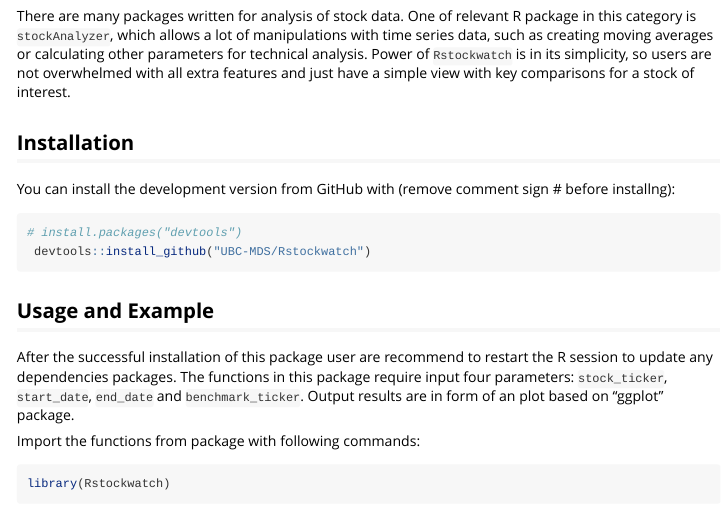
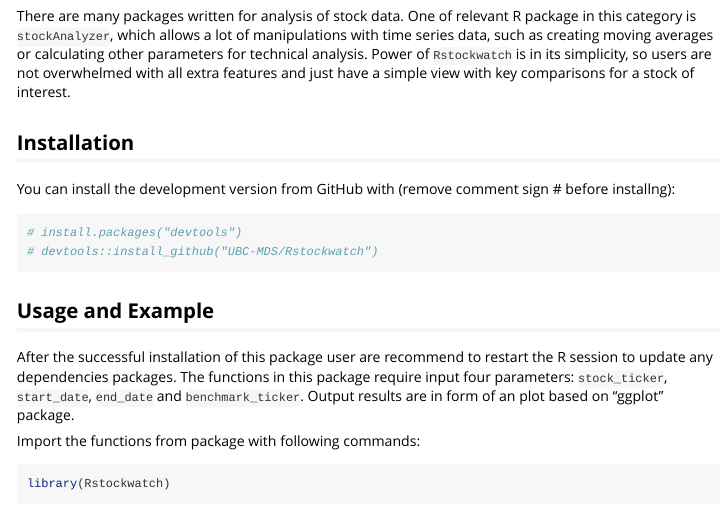
Before and after one commit to Affrin101/Rstockwatch, an R Markdown document (vignettes/my-vignette.Rmd): the page in a window 1100 px wide, from 630 px down. Rendered offline with R 4.5, knitr and Pandoc, with nearby package versions; some code elsewhere in the file could not run offline.

Commit message:
Update my-vignette.Rmd

````diff
--- a/vignettes/my-vignette.Rmd
+++ b/vignettes/my-vignette.Rmd
@@ -39,7 +39,7 @@
 
 ```{r setup}
 # install.packages("devtools")
- devtools::install_github("UBC-MDS/Rstockwatch")
+# devtools::install_github("UBC-MDS/Rstockwatch")
 ```
 
 ## Usage and Example
````
